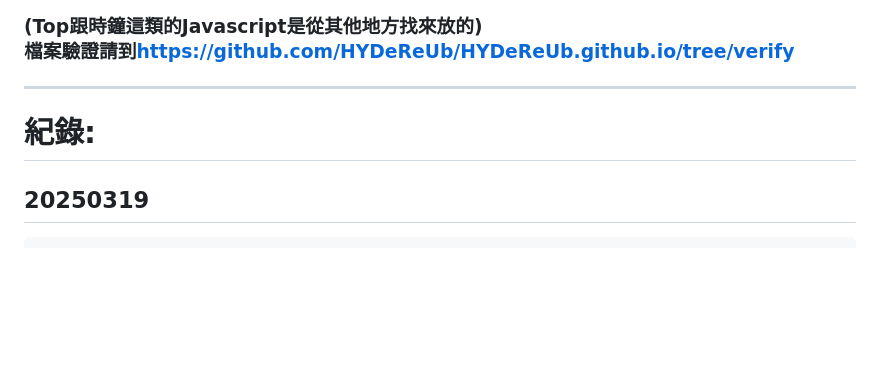
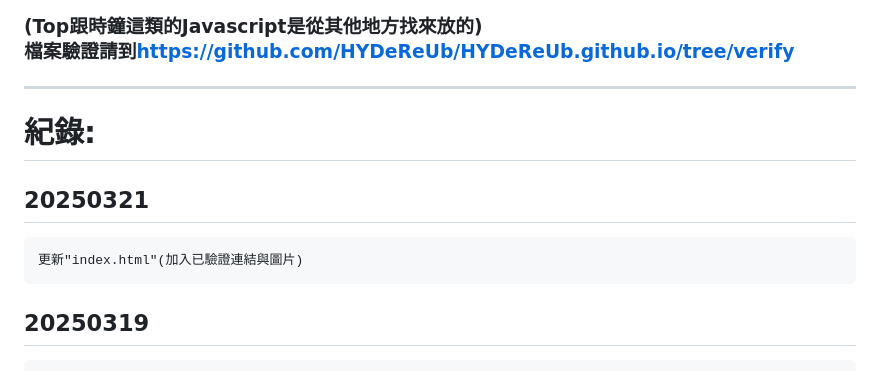
Before and after one commit to HYDeReUb/HYDeReUb.github.io, a Markdown page: README.md, the part around the change. Drawn GitHub-style; blank space fills up the shorter version.

````diff
--- a/README.md
+++ b/README.md
@@ -4,6 +4,10 @@
 
 -----------------------------------------------------
 # 紀錄:
+## 20250321
+```
+更新"index.html"(加入已驗證連結與圖片)
+```
 ## 20250319
 ```
 更新"index.html"(語法修正)
````
